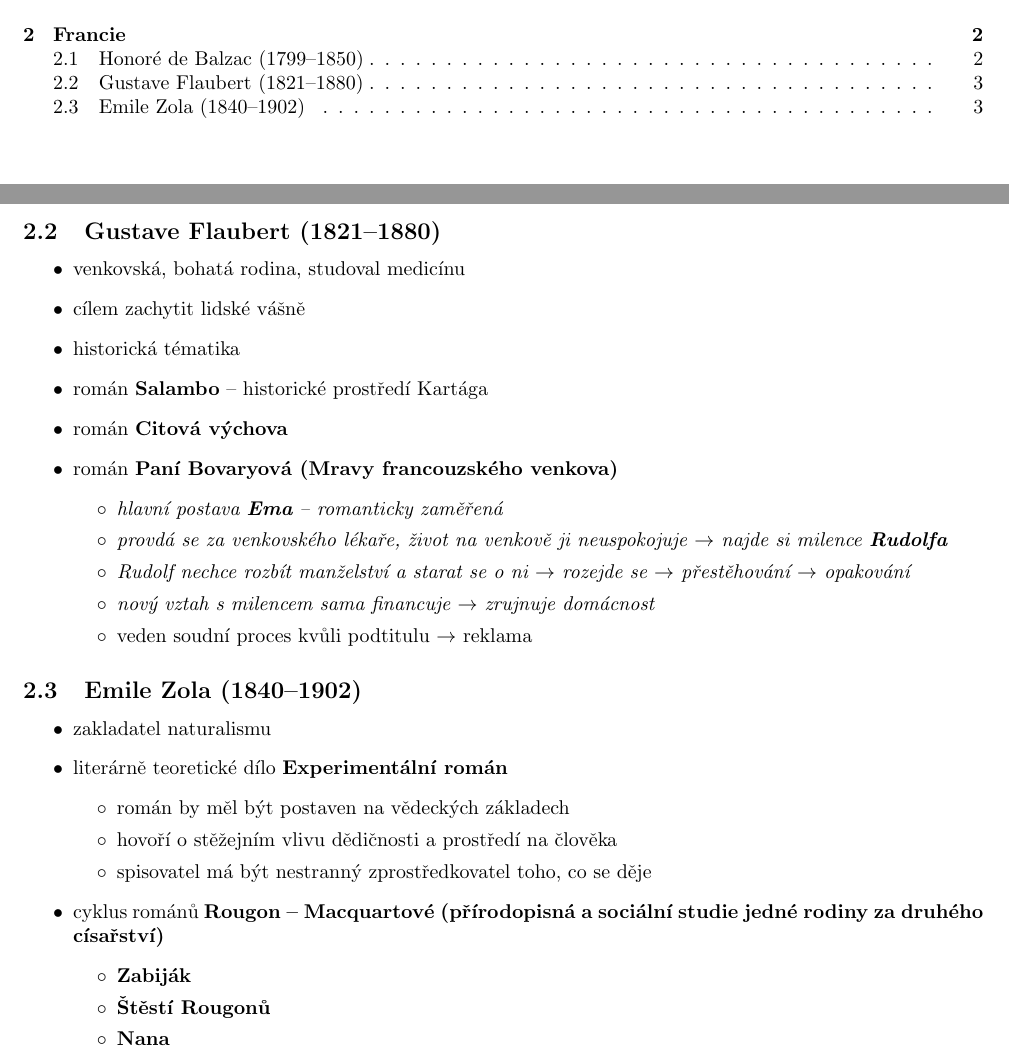
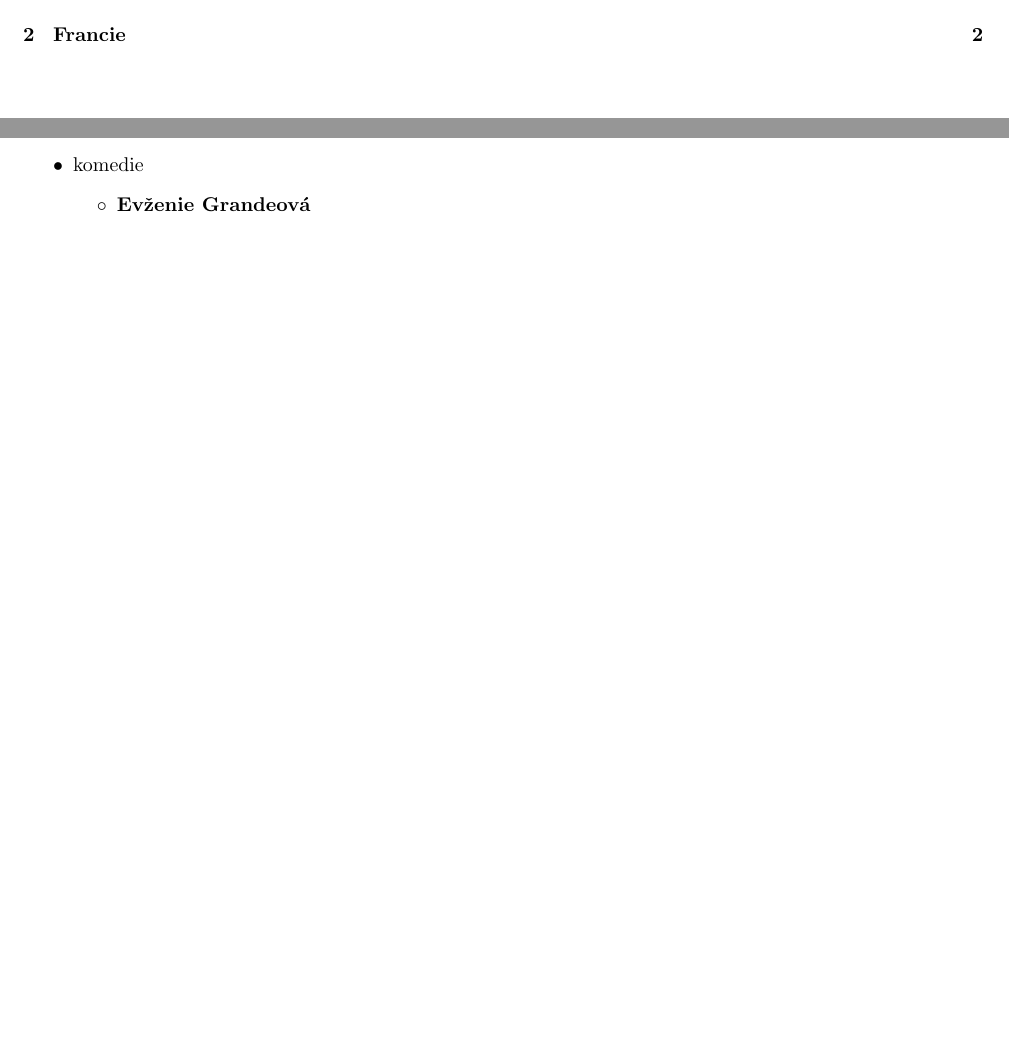
Before and after one commit to JRadl/Zapisy, a LaTeX document (Český Jazyk/06_realismus_a_naturalismus_ve_svetove_literature.tex): two parts of pages 1 and 3 of 3 before the commit and two parts of pages 1 and 2 of 2 after it, joined at a grey line, cut so that both start at the same text, the shorter picture padded with empty space. Compiled offline with pdfLaTeX.

Commit message:
Realismus

```diff
--- a/Český Jazyk/06_realismus_a_naturalismus_ve_svetove_literature.tex
+++ b/Český Jazyk/06_realismus_a_naturalismus_ve_svetove_literature.tex
@@ -53,41 +52,10 @@
 	\end{itemize}
 \item postavy se prolínají mezi romány, mohou se vyskytovat v různých etapách svých životů
-\end{itemize}
-
-\subsection{Gustave Flaubert (1821--1880)}
-\begin{itemize}
-\item venkovská, bohatá rodina, studoval medicínu
-\item cílem zachytit lidské vášně
-\item historická tématika
-\item román \textbf{Salambo} -- historické prostředí Kartága
-\item román \textbf{Citová výchova}
-\item román \textbf{Paní Bovaryová (Mravy francouzského venkova)}
+\item komedie
 	\begin{itemize}
-	\item \textit{hlavní postava \textbf{Ema} -- romanticky zaměřená}
-	\item \textit{provdá se za venkovského lékaře, život na venkově ji neuspokojuje \ra najde si milence \textbf{Rudolfa}}
-	\item \textit{Rudolf nechce rozbít manželství a starat se o ni \ra rozejde se \ra přestěhování \ra opakování}
-	\item \textit{nový vztah s milencem sama financuje \ra zrujnuje domácnost}
-	\item veden soudní proces kvůli podtitulu \ra reklama
-	\end{itemize}
-\end{itemize}
-
-\subsection{Emile Zola (1840--1902)}
-\begin{itemize}
-\item zakladatel naturalismu
-\item literárně teoretické dílo \textbf{Experimentální román}
-	\begin{itemize}
-	\item román by měl být postaven na vědeckých základech
-	\item hovoří o stěžejním vlivu dědičnosti a prostředí na člověka
-	\item spisovatel má být nestranný zprostředkovatel toho, co se děje
-	\end{itemize}
-\item cyklus románů \textbf{Rougon -- Macquartové (přírodopisná a sociální studie jedné rodiny za druhého císařství)}
-	\begin{itemize}
-	\item \textbf{Zabiják}
-	\item \textbf{Štěstí Rougonů}
-	\item \textbf{Nana}
+	\item \textbf{Evženie Grandeová}
 	\end{itemize}
 \end{itemize}
 
 
-
 \end{document}
```
Also changed, not shown: Český Jazyk/06_realismus_a_naturalismus_ve_svetove_literature.tex (3 more changed lines).
